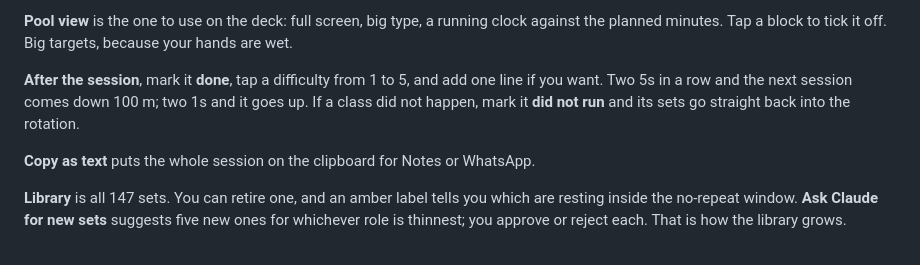
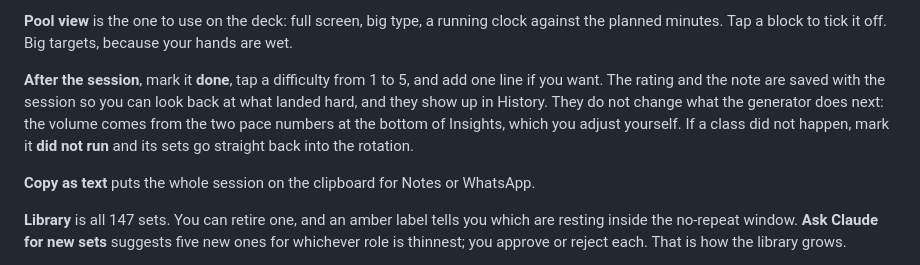
Before and after one commit to vlad72-glitch/winandswim-trainings, a Markdown page: SETUP.md, the part around the change. GitHub-like rendering.

Commit message:
SETUP: describe what the difficulty rating actually does

```diff
--- a/SETUP.md
+++ b/SETUP.md
@@ -231,9 +231,11 @@ clock against the planned minutes. Tap a block to tick it off. Big targets,
 because your hands are wet.
 
 **After the session**, mark it **done**, tap a difficulty from 1 to 5, and add
-one line if you want. Two 5s in a row and the next session comes down 100 m; two
-1s and it goes up. If a class did not happen, mark it **did not run** and its
-sets go straight back into the rotation.
+one line if you want. The rating and the note are saved with the session so you
+can look back at what landed hard, and they show up in History. They do not
+change what the generator does next: the volume comes from the two pace numbers
+at the bottom of Insights, which you adjust yourself. If a class did not happen,
+mark it **did not run** and its sets go straight back into the rotation.
 
 **Copy as text** puts the whole session on the clipboard for Notes or WhatsApp.
 
```
